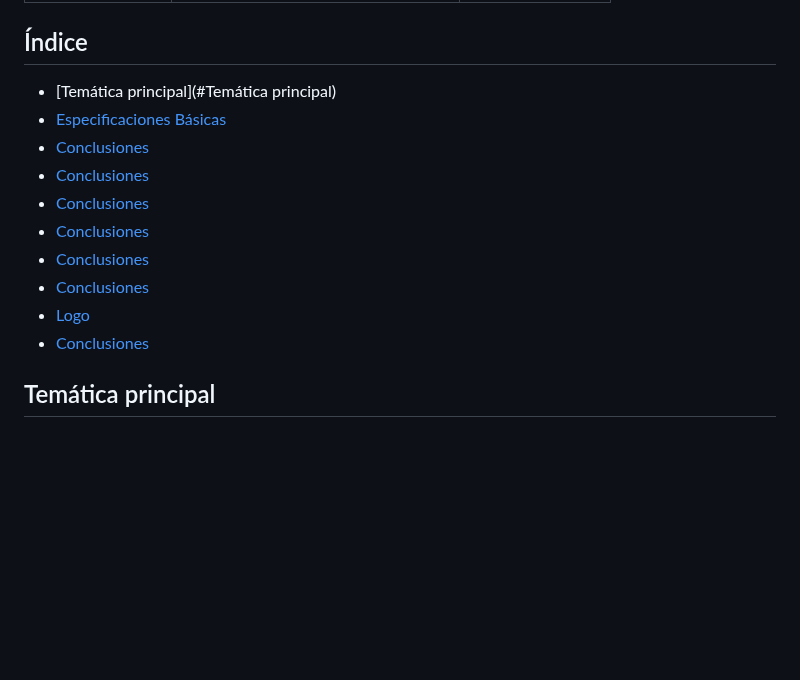
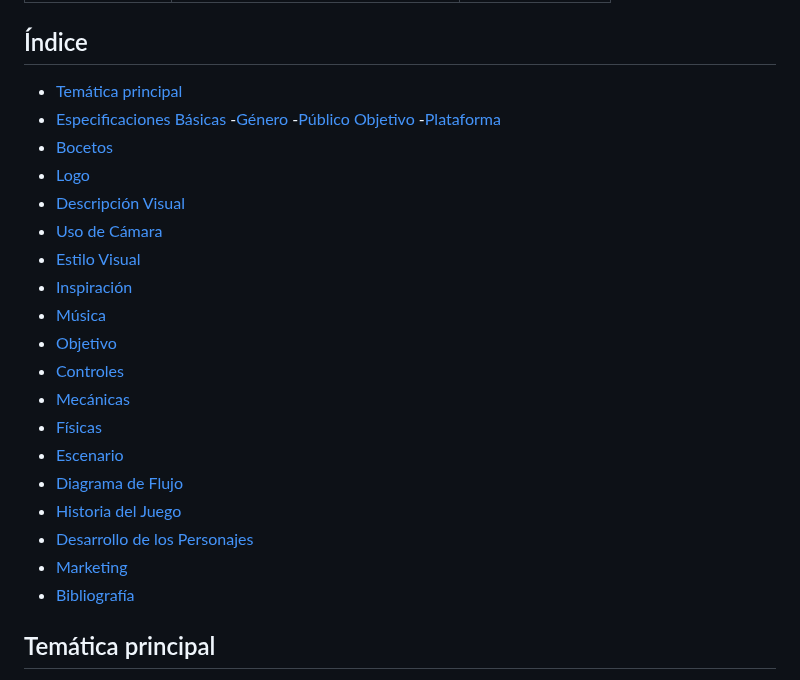
Before and after one commit to byniteyt/Juegos-en-Red, a Markdown page: README.md, the part around the change. Drawn GitHub-style; blank space fills up the shorter version.

```diff
--- a/README.md
+++ b/README.md
@@ -28,16 +28,29 @@ Roles:
 | Alexia Fernández | a.fernandezmi.2023@alumnos.urjc.es |pixel-alex|
 
 ## Índice
-- [Temática principal](#Temática principal)
+- [Temática principal](#Temática-principal)
 - [Especificaciones Básicas](#Especificaciones-Básicas)
-- [Conclusiones](#conclusiones)
-- [Conclusiones](#conclusiones)
-- [Conclusiones](#conclusiones)
-- [Conclusiones](#conclusiones)
-- [Conclusiones](#conclusiones)
-- [Conclusiones](#conclusiones)
+  -[Género](#Género)
+  -[Público Objetivo](#Público-Objetivo)
+  -[Plataforma](#Plataforma)
+- [Bocetos](#Bocetos)
 - [Logo](#Logo)
-- [Conclusiones](#conclusiones)
+- [Descripción Visual](#Descripción-Visual)
+- [Uso de Cámara](#Uso-de-Cámara)
+- [Estilo Visual](#Estilo-Visual)
+- [Inspiración](#Inspiración)
+- [Música](#Música)
+- [Objetivo](#Objetivo)
+- [Controles](#Controles)
+- [Mecánicas](#Mecánicas)
+- [Físicas](#Físicas)
+- [Escenario](#Escenario)
+- [Diagrama de Flujo](#Diagrama-de-Flujo)
+- [Historia del Juego](#Historia-del-Juego)
+- [Desarrollo de los Personajes](#Desarrollo-de-los-Personajes)
+- [Marketing](#Marketing)
+- [Bibliografía](#Bibliografía)
+
 
 ## Temática principal
 Charming Cats: Get-a-Home se trata de un juego multijugador para dos personas, donde los jugadores son dos gatos que compiten en una carrera para llegar a la casa de acogida antes que el otro jugador. Tendrán que ir esquivando obstáculos para evitar quedarse atrás y llegar a la meta.
```
